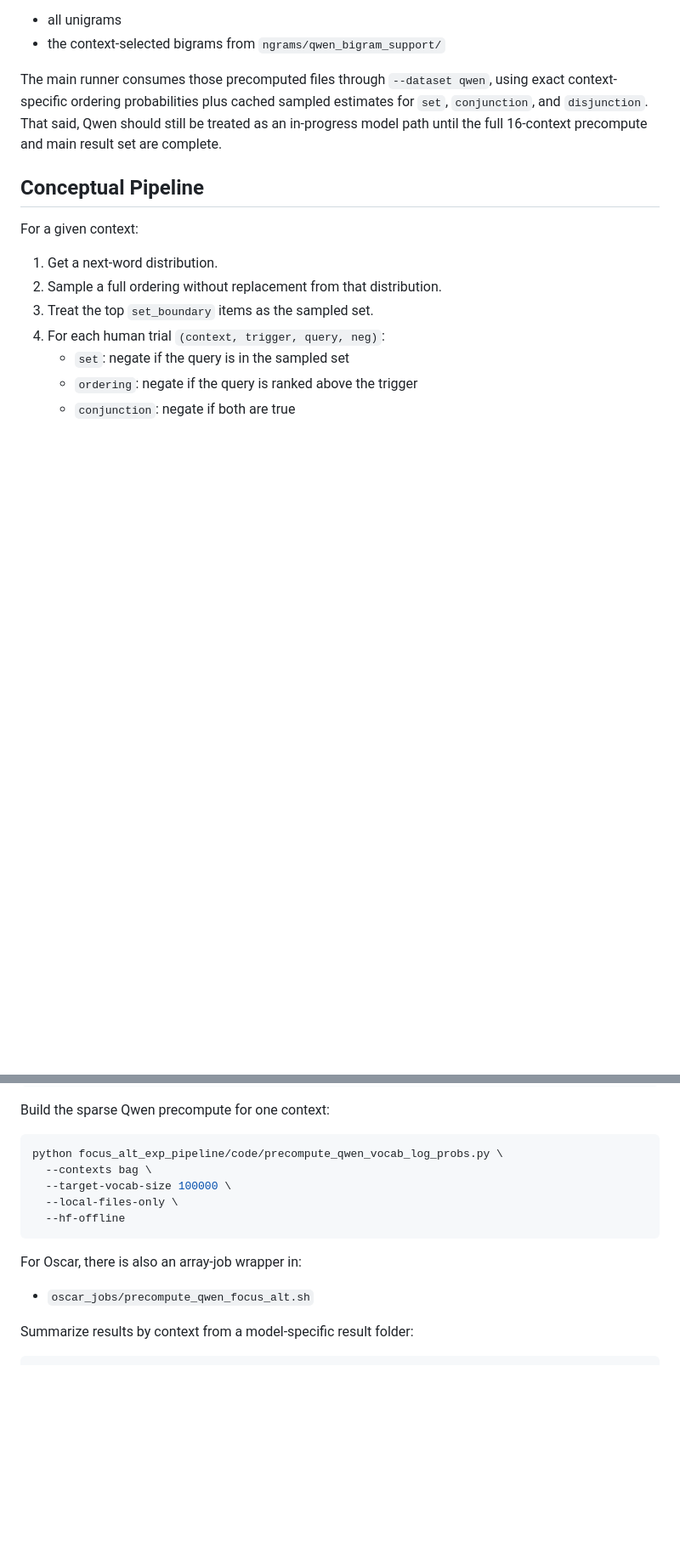
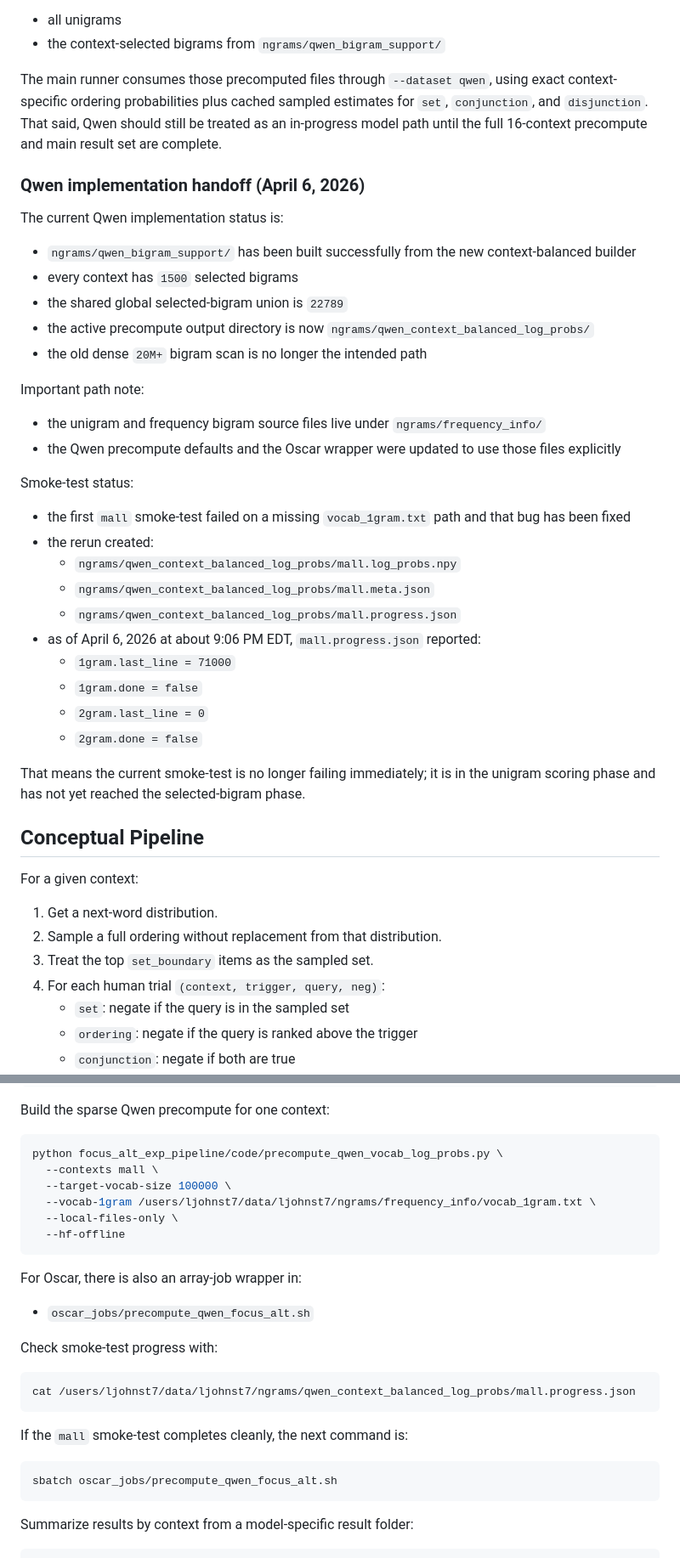
Before and after one commit to lailacj/structure-of-alternatives, a Markdown page: focus_alt_exp_pipeline/README.md, 2 parts joined by grey strips. Shown at 85% size. Rendered like a GitHub page; blank space fills up the shorter version.

````diff
--- a/focus_alt_exp_pipeline/README.md
+++ b/focus_alt_exp_pipeline/README.md
@@ -180,6 +180,41 @@ The main runner consumes those precomputed files through `--dataset qwen`, using
 That said, Qwen should still be treated as an in-progress model path until the
 full 16-context precompute and main result set are complete.
 
+### Qwen implementation handoff (April 6, 2026)
+
+The current Qwen implementation status is:
+
+- `ngrams/qwen_bigram_support/` has been built successfully from the new
+  context-balanced builder
+- every context has `1500` selected bigrams
+- the shared global selected-bigram union is `22789`
+- the active precompute output directory is now
+  `ngrams/qwen_context_balanced_log_probs/`
+- the old dense `20M+` bigram scan is no longer the intended path
+
+Important path note:
+
+- the unigram and frequency bigram source files live under `ngrams/frequency_info/`
+- the Qwen precompute defaults and the Oscar wrapper were updated to use those
+  files explicitly
+
+Smoke-test status:
+
+- the first `mall` smoke-test failed on a missing `vocab_1gram.txt` path and
+  that bug has been fixed
+- the rerun created:
+  - `ngrams/qwen_context_balanced_log_probs/mall.log_probs.npy`
+  - `ngrams/qwen_context_balanced_log_probs/mall.meta.json`
+  - `ngrams/qwen_context_balanced_log_probs/mall.progress.json`
+- as of April 6, 2026 at about 9:06 PM EDT, `mall.progress.json` reported:
+  - `1gram.last_line = 71000`
+  - `1gram.done = false`
+  - `2gram.last_line = 0`
+  - `2gram.done = false`
+
+That means the current smoke-test is no longer failing immediately; it is in
+the unigram scoring phase and has not yet reached the selected-bigram phase.
+
 ## Conceptual Pipeline
 
 For a given context:
@@ -280,8 +315,9 @@ Build the sparse Qwen precompute for one context:
 
 ```bash
 python focus_alt_exp_pipeline/code/precompute_qwen_vocab_log_probs.py \
-  --contexts bag \
+  --contexts mall \
   --target-vocab-size 100000 \
+  --vocab-1gram /users/ljohnst7/data/ljohnst7/ngrams/frequency_info/vocab_1gram.txt \
   --local-files-only \
   --hf-offline
 ```
@@ -289,6 +325,18 @@ python focus_alt_exp_pipeline/code/precompute_qwen_vocab_log_probs.py \
 For Oscar, there is also an array-job wrapper in:
 
 - `oscar_jobs/precompute_qwen_focus_alt.sh`
+
+Check smoke-test progress with:
+
+```bash
+cat /users/ljohnst7/data/ljohnst7/ngrams/qwen_context_balanced_log_probs/mall.progress.json
+```
+
+If the `mall` smoke-test completes cleanly, the next command is:
+
+```bash
+sbatch oscar_jobs/precompute_qwen_focus_alt.sh
+```
 
 Summarize results by context from a model-specific result folder:
 
````
Also changed, not shown: AGENTS.md (+49 -0 lines), README.md (+44 -0 lines).
